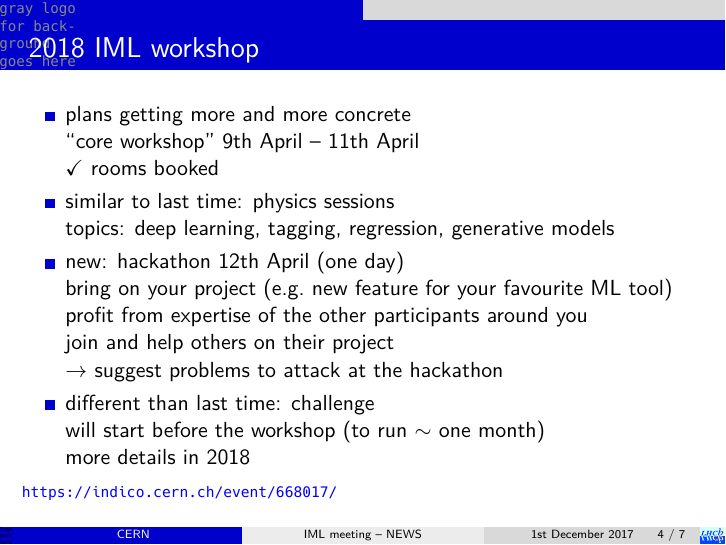
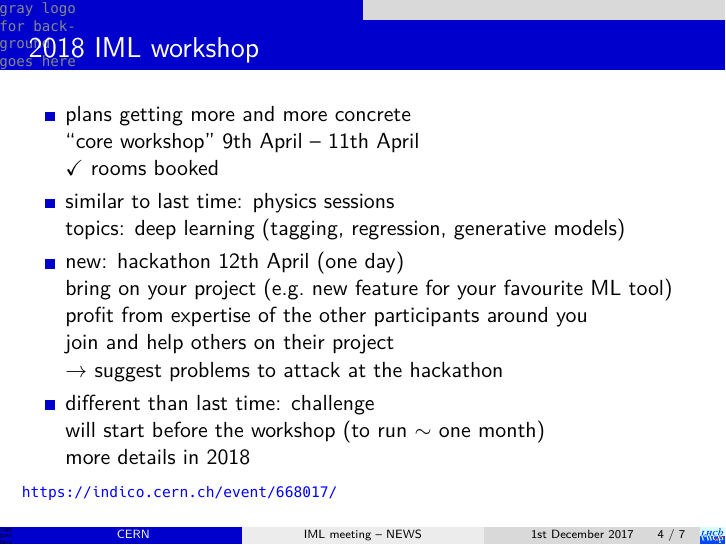
Before and after one commit to pseyfert-cern-gitlab-backup/slides-imlnews-2017-12-01, LaTeX slides (pseyfert.tex): page 4 of 8. Compiled offline with XeLaTeX; a missing font is replaced by an installed copy or a similar font; a LaTeX package or settings file that is missing is left out.

Commit message:
how the slides were shown

```diff
--- a/pseyfert.tex
+++ b/pseyfert.tex
@@ -216,7 +216,7 @@ breaklines=true,breakautoindent=true}
         \newline ``core workshop'' 9th April -- 11th April
         \newline $\checkmark$ rooms booked
       \item similar to last time: physics sessions
-        \newline topics: deep learning, tagging, regression, generative models
+        \newline topics: deep learning (tagging, regression, generative models)
       \item new: hackathon 12th April (one day)
         \newline bring on your project (e.g.\ new feature for your favourite ML tool)
         \newline profit from expertise of the other participants around you
```
Also changed, not shown: pseyfert.pdf.
